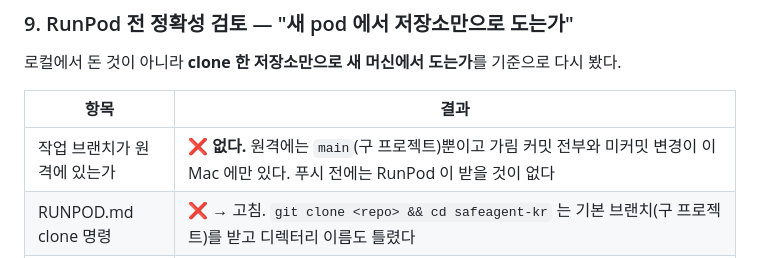
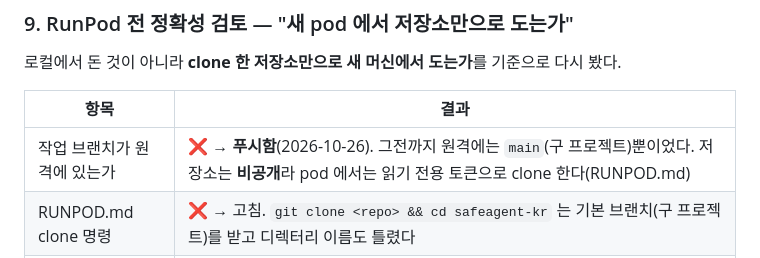
Before and after one commit to seok-hee97/garim-guard, a Markdown page: docs/IMPLEMENTATION_STATUS.md, the part around the change. Drawn GitHub-style.

```diff
--- a/docs/IMPLEMENTATION_STATUS.md
+++ b/docs/IMPLEMENTATION_STATUS.md
@@ -321,7 +321,7 @@ OpenAI 호환 상류로 보낸다. 모델에게 받은 줄을 `<>`→`[]` 로
 
 | 항목 | 결과 |
 |---|---|
-| 작업 브랜치가 원격에 있는가 | ❌ **없다.** 원격에는 `main`(구 프로젝트)뿐이고 가림 커밋 전부와 미커밋 변경이 이 Mac 에만 있다. 푸시 전에는 RunPod 이 받을 것이 없다 |
+| 작업 브랜치가 원격에 있는가 | ❌ → **푸시함**(2026-10-26). 그전까지 원격에는 `main`(구 프로젝트)뿐이었다. 저장소는 **비공개**라 pod 에서는 읽기 전용 토큰으로 clone 한다(RUNPOD.md) |
 | RUNPOD.md clone 명령 | ❌ → 고침. `git clone <repo> && cd safeagent-kr` 는 기본 브랜치(구 프로젝트)를 받고 디렉터리 이름도 틀렸다 |
 | T4·T4′ 생성 단계 | ❌ → 고침. 커밋된 생성 스크립트가 없었다(ba8f6d9 에서 한 번 손으로 씀). 새 pod 에선 3단계가 파일을 못 찾는다. 오케스트레이터 2b 단계로 넣었고 재생성본이 로컬본과 바이트 동일 |
 | 코퍼스 재현 | ✅ `prepare_corpora` 를 원자산에서 다시 돌려 16개 전부 바이트 동일 — PolyGuard `group_id` 제자리 수정이 고친 어댑터 출력과 같다는 증명 |
```
Also changed, not shown: docs/RUNPOD.md (+8 -3 lines).
